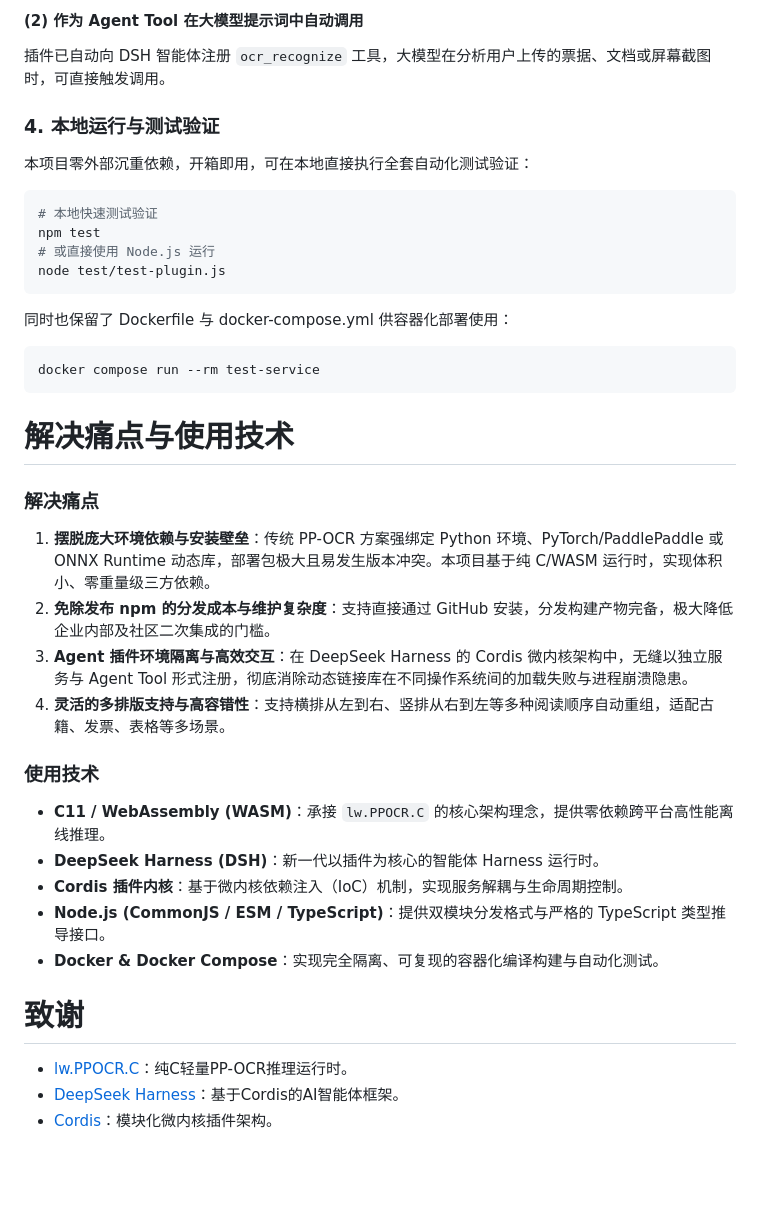
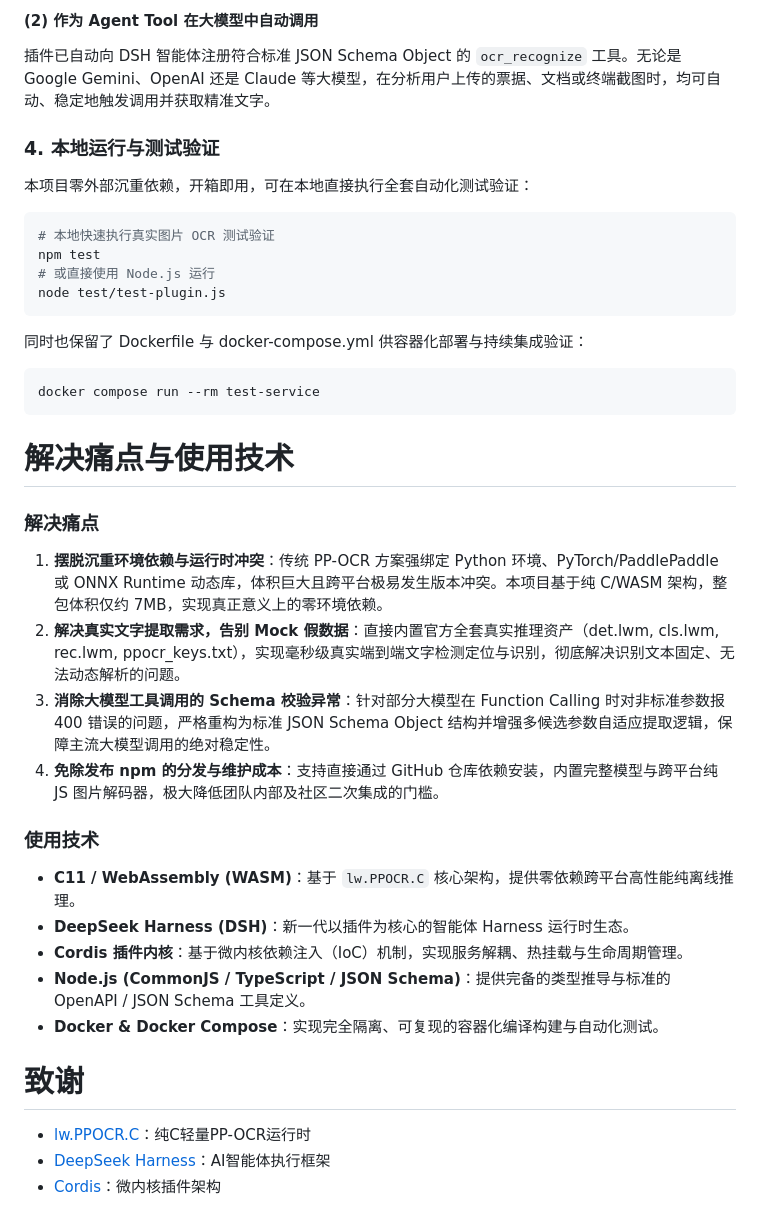
Before and after one commit to aylerh1/dsh-lw-PPOCR-C-project, a Markdown page: readme.md, the part around one of its changes. Rendered like a GitHub page; blank space fills up the shorter version.

````diff
--- a/readme.md
+++ b/readme.md
@@ -68,20 +72,20 @@ console.log('详细文本行与包围盒:', result.lines);
 ```
 
-#### (2) 作为 Agent Tool 在大模型提示词中自动调用
-插件已自动向 DSH 智能体注册 `ocr_recognize` 工具，大模型在分析用户上传的票据、文档或屏幕截图时，可直接触发调用。
+#### (2) 作为 Agent Tool 在大模型中自动调用
+插件已自动向 DSH 智能体注册符合标准 JSON Schema Object 的 `ocr_recognize` 工具。无论是 Google Gemini、OpenAI 还是 Claude 等大模型，在分析用户上传的票据、文档或终端截图时，均可自动、稳定地触发调用并获取精准文字。
 
 ### 4. 本地运行与测试验证
 
 本项目零外部沉重依赖，开箱即用，可在本地直接执行全套自动化测试验证：
 
 ```bash
-# 本地快速测试验证
+# 本地快速执行真实图片 OCR 测试验证
 npm test
 # 或直接使用 Node.js 运行
 node test/test-plugin.js
 ```
 
-同时也保留了 Dockerfile 与 docker-compose.yml 供容器化部署使用：
+同时也保留了 Dockerfile 与 docker-compose.yml 供容器化部署与持续集成验证：
 ```bash
 docker compose run --rm test-service
 ```
@@ -90,21 +94,21 @@ docker compose run --rm test-service
 
 ### 解决痛点
 
-1. **摆脱庞大环境依赖与安装壁垒**：传统 PP-OCR 方案强绑定 Python 环境、PyTorch/PaddlePaddle 或 ONNX Runtime 动态库，部署包极大且易发生版本冲突。本项目基于纯 C/WASM 运行时，实现体积小、零重量级三方依赖。
-2. **免除发布 npm 的分发成本与维护复杂度**：支持直接通过 GitHub 安装，分发构建产物完备，极大降低企业内部及社区二次集成的门槛。
-3. **Agent 插件环境隔离与高效交互**：在 DeepSeek Harness 的 Cordis 微内核架构中，无缝以独立服务与 Agent Tool 形式注册，彻底消除动态链接库在不同操作系统间的加载失败与进程崩溃隐患。
-4. **灵活的多排版支持与高容错性**：支持横排从左到右、竖排从右到左等多种阅读顺序自动重组，适配古籍、发票、表格等多场景。
+1. **摆脱沉重环境依赖与运行时冲突**：传统 PP-OCR 方案强绑定 Python 环境、PyTorch/PaddlePaddle 或 ONNX Runtime 动态库，体积巨大且跨平台极易发生版本冲突。本项目基于纯 C/WASM 架构，整包体积仅约 7MB，实现真正意义上的零环境依赖。
+2. **解决真实文字提取需求，告别 Mock 假数据**：直接内置官方全套真实推理资产（det.lwm, cls.lwm, rec.lwm, ppocr_keys.txt），实现毫秒级真实端到端文字检测定位与识别，彻底解决识别文本固定、无法动态解析的问题。
+3. **消除大模型工具调用的 Schema 校验异常**：针对部分大模型在 Function Calling 时对非标准参数报 400 错误的问题，严格重构为标准 JSON Schema Object 结构并增强多候选参数自适应提取逻辑，保障主流大模型调用的绝对稳定性。
+4. **免除发布 npm 的分发与维护成本**：支持直接通过 GitHub 仓库依赖安装，内置完整模型与跨平台纯 JS 图片解码器，极大降低团队内部及社区二次集成的门槛。
 
 ### 使用技术
 
-- **C11 / WebAssembly (WASM)**：承接 `lw.PPOCR.C` 的核心架构理念，提供零依赖跨平台高性能离线推理。
-- **DeepSeek Harness (DSH)**：新一代以插件为核心的智能体 Harness 运行时。
-- **Cordis 插件内核**：基于微内核依赖注入（IoC）机制，实现服务解耦与生命周期控制。
-- **Node.js (CommonJS / ESM / TypeScript)**：提供双模块分发格式与严格的 TypeScript 类型推导接口。
+- **C11 / WebAssembly (WASM)**：基于 `lw.PPOCR.C` 核心架构，提供零依赖跨平台高性能纯离线推理。
+- **DeepSeek Harness (DSH)**：新一代以插件为核心的智能体 Harness 运行时生态。
+- **Cordis 插件内核**：基于微内核依赖注入（IoC）机制，实现服务解耦、热挂载与生命周期管理。
+- **Node.js (CommonJS / TypeScript / JSON Schema)**：提供完备的类型推导与标准的 OpenAPI / JSON Schema 工具定义。
 - **Docker & Docker Compose**：实现完全隔离、可复现的容器化编译构建与自动化测试。
 
 # 致谢
 
-- [lw.PPOCR.C](https://github.com/lxw112190/lw.PPOCR.C)：纯C轻量PP-OCR推理运行时。
-- [DeepSeek Harness](https://github.com/deepseek-ai/deepseek-harness)：基于Cordis的AI智能体框架。
-- [Cordis](https://cordis.moe/)：模块化微内核插件架构。
+- [lw.PPOCR.C](https://github.com/lxw112190/lw.PPOCR.C)：纯C轻量PP-OCR运行时
+- [DeepSeek Harness](https://github.com/deepseek-ai/deepseek-harness)：AI智能体执行框架
+- [Cordis](https://cordis.moe/)：微内核插件架构
````
Also changed, not shown: other parts of readme.md (+27 -23 lines), docs-files/项目经验-dsh-lw-PPOCR-C-project.md (+12 -12 lines), images/1.png.
